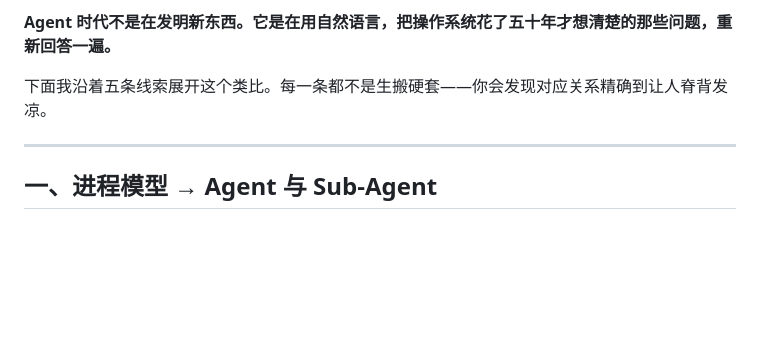
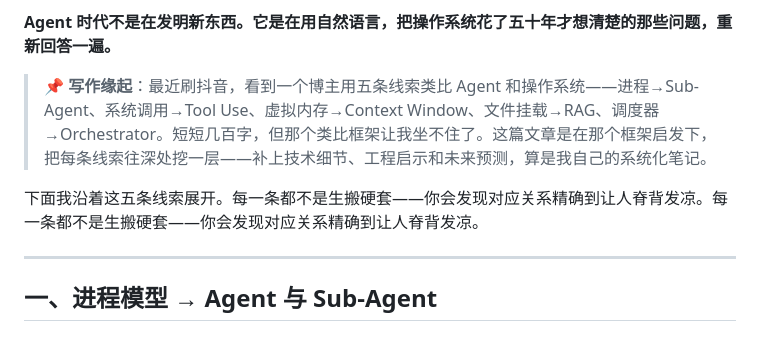
Before and after one commit to dazhuang-zs/tbox_project, a Markdown page: csdn-articles/Agent架构的本质-用自然语言重写操作系统.md, the part around the change. Drawn GitHub-style; blank space fills up the shorter version.

Commit message:
fix: 添加写作缘起说明，标注抖音博主灵感来源，避免抄袭争议

```diff
--- a/csdn-articles/Agent架构的本质-用自然语言重写操作系统.md
+++ b/csdn-articles/Agent架构的本质-用自然语言重写操作系统.md
@@ -32,7 +32,9 @@
 
 **Agent 时代不是在发明新东西。它是在用自然语言，把操作系统花了五十年才想清楚的那些问题，重新回答一遍。**
 
-下面我沿着五条线索展开这个类比。每一条都不是生搬硬套——你会发现对应关系精确到让人脊背发凉。
+> 📌 **写作缘起**：最近刷抖音，看到一个博主用五条线索类比 Agent 和操作系统——进程→Sub-Agent、系统调用→Tool Use、虚拟内存→Context Window、文件挂载→RAG、调度器→Orchestrator。短短几百字，但那个类比框架让我坐不住了。这篇文章是在那个框架启发下，把每条线索往深处挖一层——补上技术细节、工程启示和未来预测，算是我自己的系统化笔记。
+
+下面我沿着这五条线索展开。每一条都不是生搬硬套——你会发现对应关系精确到让人脊背发凉。每一条都不是生搬硬套——你会发现对应关系精确到让人脊背发凉。
 
 ---
 
```
